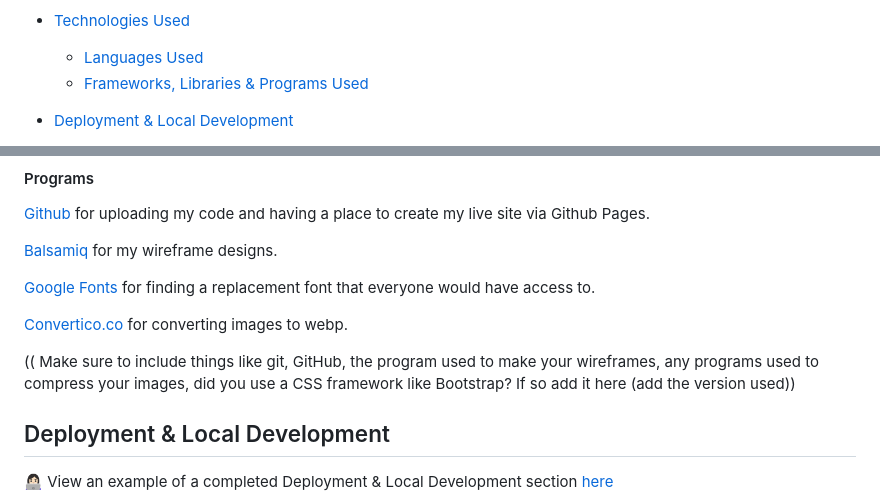
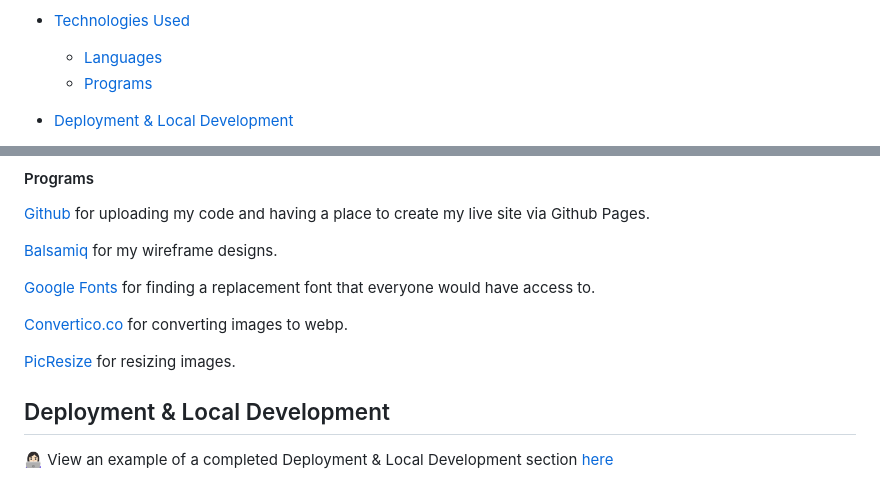
Before and after one commit to emmy-codes/Star-Trek-Museum, a Markdown page: README.md, 2 parts joined by grey strips. GitHub-like rendering.

Commit message:
Update README.md
resize images and swap html for markdown

```diff
--- a/README.md
+++ b/README.md
@@ -37,8 +37,8 @@ The Star Trek Museum is an imaged museum detailing the exhibitions available for
   * [Accessibility](#accessibility)
 
 * [Technologies Used](#technologies-used)
-  * [Languages Used](#languages-used)
-  * [Frameworks, Libraries & Programs Used](#frameworks-libraries--programs-used)
+  * [Languages](#languages)
+  * [Programs](#programs)
 
 * [Deployment & Local Development](#deployment--local-development)
   * [Deployment](#deployment)
@@ -223,7 +218,7 @@ HTML, CSS
 
 [Convertico.co](https://convertio.co/) for converting images to webp.
 
-(( Make sure to include things like git, GitHub, the program used to make your wireframes, any programs used to compress your images, did you use a CSS framework like Bootstrap? If so add it here (add the version used))
+[PicResize](https://picresize.com/) for resizing images.
 
 ## Deployment & Local Development
 
```
Also changed, not shown: other parts of README.md (+8 -13 lines).
